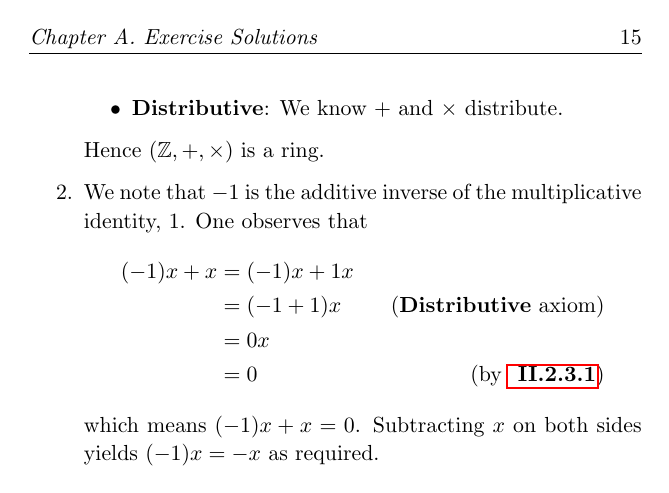
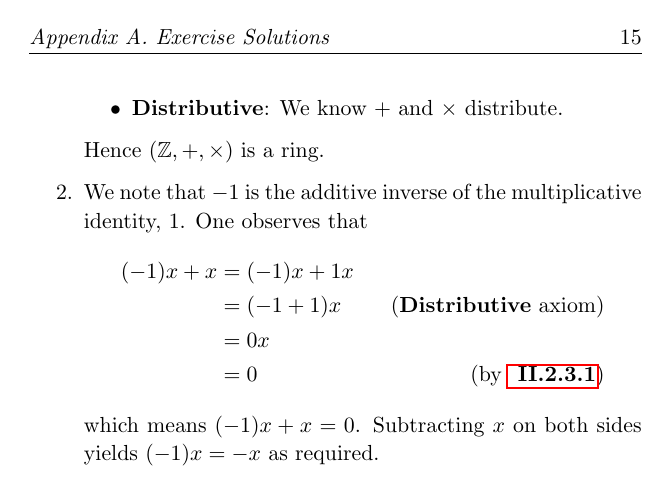
Before and after one commit to PhotonicGluon/Abstract-Algebra-Book, a LaTeX book (Volume 2/Volume2.tex, which reads Common Commands.tex): page 27 of 31. Compiled offline with pdfLaTeX.

Commit message:
Fix weird "chapter" in appendix headers

```diff
--- a/Common Commands.tex
+++ b/Common Commands.tex
@@ -101,7 +101,7 @@
 %======== Custom Chapter Styling =========
 \makeatletter
 \renewcommand{\chaptermark}[1]{
-    \markboth{\if@mainmatter\chaptername~\thechapter.\ \fi#1}{}
+    \markboth{\if@mainmatter\chapapp~\thechapter.\ \fi#1}{}
 }
 
 \renewcommand*{\chapterformat}{
```
